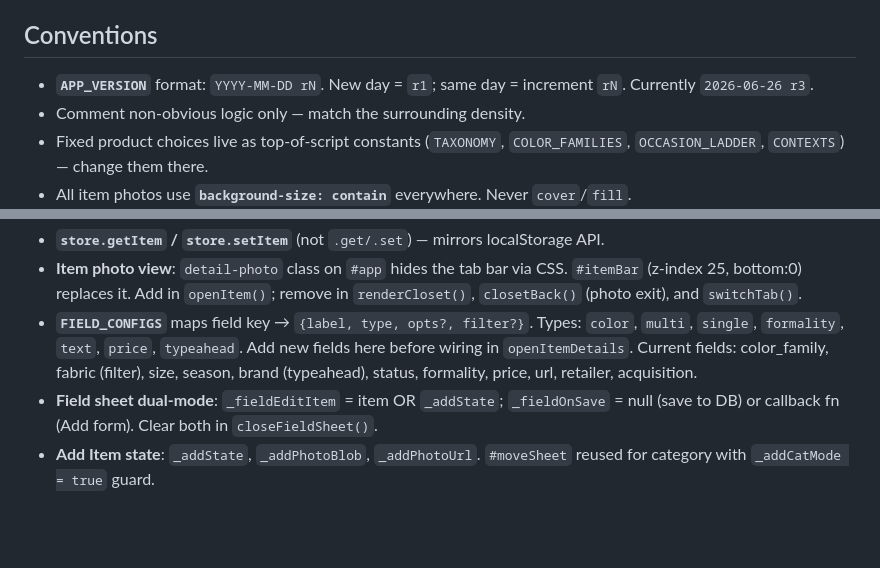
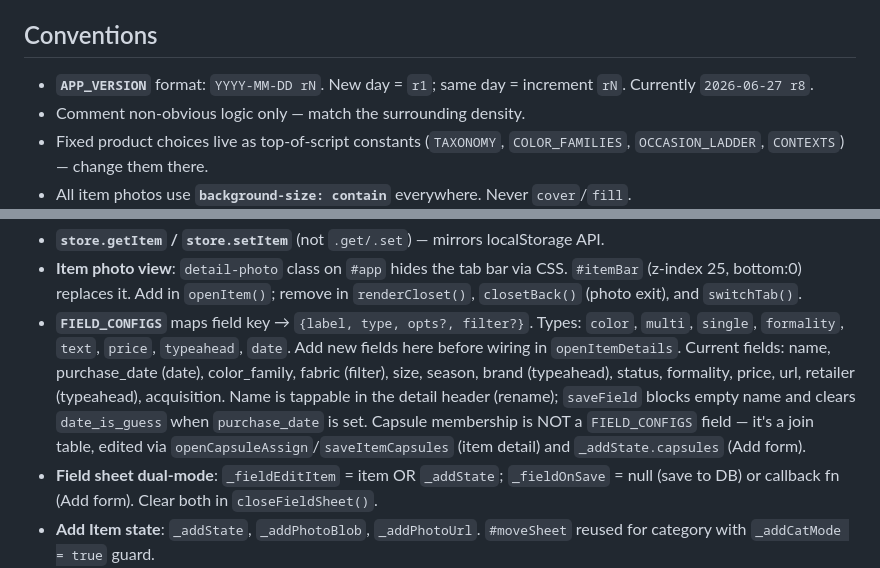
Before and after one commit to aluke0311/wardrobe_app, a Markdown page: CLAUDE.md, 2 parts joined by grey strips. Rendered like a GitHub page; blank space fills up the shorter version.

Commit message:
docs: update CLAUDE.md for r8 (FIELD_CONFIGS name/date/capsule, version)
Co-Authored-By: Claude Opus 4.8 <noreply@anthropic.com>

```diff
--- a/CLAUDE.md
+++ b/CLAUDE.md
@@ -207,7 +207,7 @@ writes a new column/table before its migration is confirmed.**
 ## Conventions
 
 - **`APP_VERSION`** format: `YYYY-MM-DD rN`. New day = `r1`; same day = increment `rN`.
-  Currently `2026-06-26 r3`.
+  Currently `2026-06-27 r8`.
 - Comment non-obvious logic only — match the surrounding density.
 - Fixed product choices live as top-of-script constants (`TAXONOMY`, `COLOR_FAMILIES`,
   `OCCASION_LADDER`, `CONTEXTS`) — change them there.
@@ -246,9 +246,13 @@ writes a new column/table before its migration is confirmed.**
   `#itemBar` (z-index 25, bottom:0) replaces it. Add in `openItem()`; remove in
   `renderCloset()`, `closetBack()` (photo exit), and `switchTab()`.
 - **`FIELD_CONFIGS`** maps field key → `{label, type, opts?, filter?}`. Types: `color`,
-  `multi`, `single`, `formality`, `text`, `price`, `typeahead`. Add new fields here before
-  wiring in `openItemDetails`. Current fields: color_family, fabric (filter), size, season,
-  brand (typeahead), status, formality, price, url, retailer, acquisition.
+  `multi`, `single`, `formality`, `text`, `price`, `typeahead`, `date`. Add new fields here
+  before wiring in `openItemDetails`. Current fields: name, purchase_date (date), color_family,
+  fabric (filter), size, season, brand (typeahead), status, formality, price, url,
+  retailer (typeahead), acquisition. Name is tappable in the detail header (rename);
+  `saveField` blocks empty name and clears `date_is_guess` when `purchase_date` is set.
+  Capsule membership is NOT a `FIELD_CONFIGS` field — it's a join table, edited via
+  `openCapsuleAssign`/`saveItemCapsules` (item detail) and `_addState.capsules` (Add form).
 - **Field sheet dual-mode**: `_fieldEditItem` = item OR `_addState`; `_fieldOnSave` = null
   (save to DB) or callback fn (Add form). Clear both in `closeFieldSheet()`.
 - **Add Item state**: `_addState`, `_addPhotoBlob`, `_addPhotoUrl`. `#moveSheet` reused for
```
